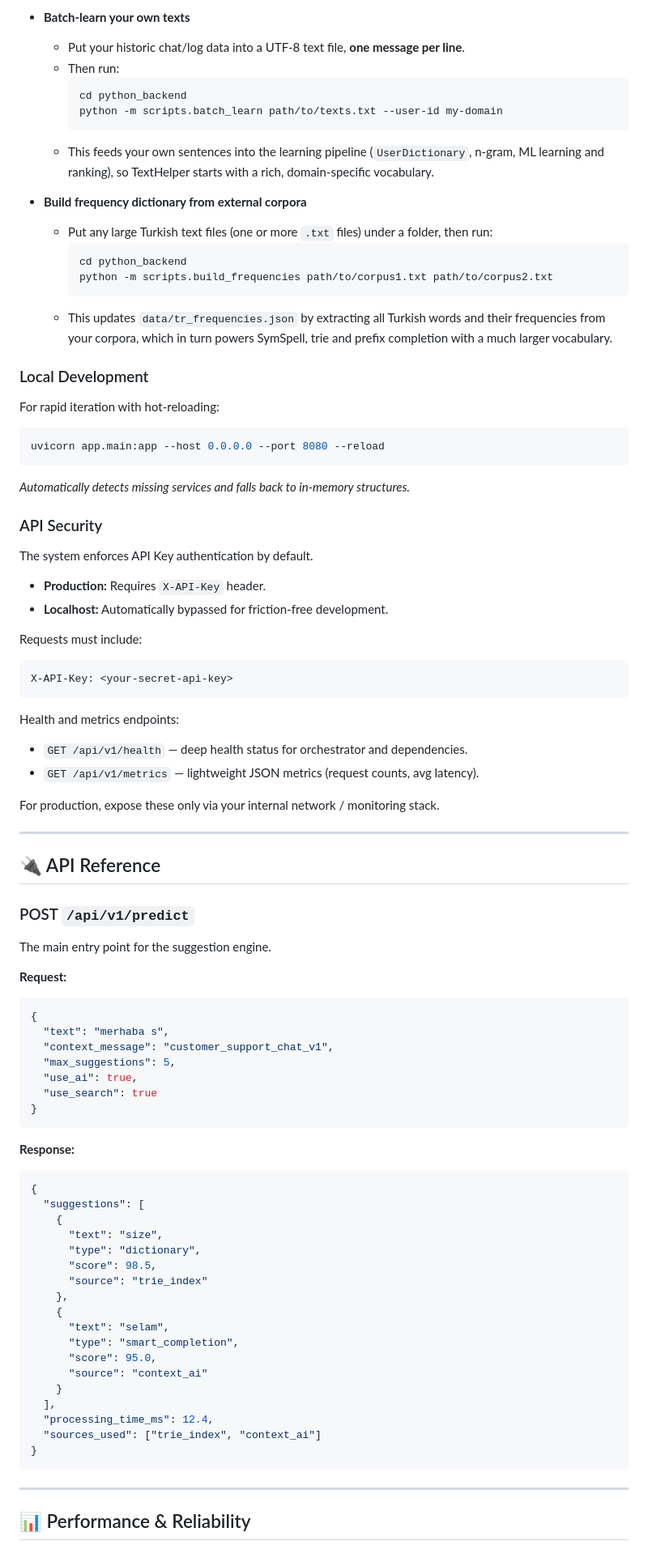
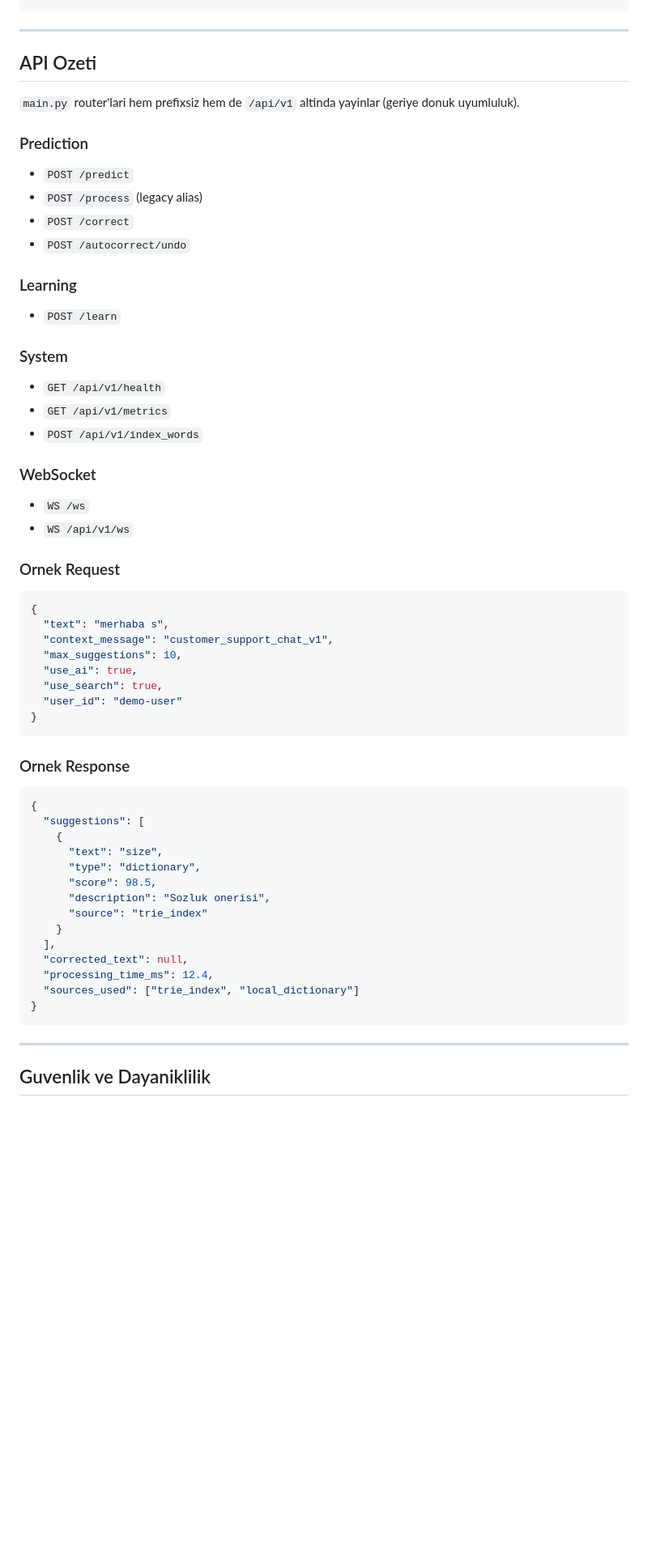
Before and after one commit to ardamoustafa1/TextHelper, a Markdown page: README.md, the part around one of its changes. Shown at 81% size. Drawn GitHub-style; blank space fills up the shorter version.

````diff
--- a/README.md
+++ b/README.md
@@ -103,64 +99,47 @@ These are templates; adjust image name, replicas, resources and ingress accordin
-- **Batch‑learn your own texts**
-  - Put your historic chat/log data into a UTF‑8 text file, **one message per line**.
-  - Then run:
-    ```bash
-    cd python_backend
-    python -m scripts.batch_learn path/to/texts.txt --user-id my-domain
-    ```
-  - This feeds your own sentences into the learning pipeline (`UserDictionary`, n‑gram, ML learning and ranking), so TextHelper starts with a rich, domain‑specific vocabulary.
-
-- **Build frequency dictionary from external corpora**
-  - Put any large Turkish text files (one or more `.txt` files) under a folder, then run:
-    ```bash
-    cd python_backend
-    python -m scripts.build_frequencies path/to/corpus1.txt path/to/corpus2.txt
-    ```
-  - This updates `data/tr_frequencies.json` by extracting all Turkish words and their frequencies from your corpora, which in turn powers SymSpell, trie and prefix completion with a much larger vocabulary.
-
-### Local Development
-For rapid iteration with hot-reloading:
-```bash
-uvicorn app.main:app --host 0.0.0.0 --port 8080 --reload
-```
-*Automatically detects missing services and falls back to in-memory structures.*
-
-### API Security
-The system enforces API Key authentication by default.
-- **Production:** Requires `X-API-Key` header.
-- **Localhost:** Automatically bypassed for friction-free development.
-
-Requests must include:
-
-```http
-X-API-Key: <your-secret-api-key>
-```
-
-Health and metrics endpoints:
-
-- `GET /api/v1/health` — deep health status for orchestrator and dependencies.
-- `GET /api/v1/metrics` — lightweight JSON metrics (request counts, avg latency).
-
-For production, expose these only via your internal network / monitoring stack.
 
 ---
 
-## 🔌 API Reference
+## API Ozeti
 
-### POST `/api/v1/predict`
-The main entry point for the suggestion engine.
+`main.py` router'lari hem prefixsiz hem de `/api/v1` altinda yayinlar (geriye donuk uyumluluk).
 
-**Request:**
+### Prediction
+
+- `POST /predict`
+- `POST /process` (legacy alias)
+- `POST /correct`
+- `POST /autocorrect/undo`
+
+### Learning
+
+- `POST /learn`
+
+### System
+
+- `GET /api/v1/health`
+- `GET /api/v1/metrics`
+- `POST /api/v1/index_words`
+
+### WebSocket
+
+- `WS /ws`
+- `WS /api/v1/ws`
+
+### Ornek Request
+
 ```json
 {
   "text": "merhaba s",
   "context_message": "customer_support_chat_v1",
-  "max_suggestions": 5,
+  "max_suggestions": 10,
   "use_ai": true,
-  "use_search": true
+  "use_search": true,
+  "user_id": "demo-user"
 }
 ```
 
-**Response:**
+### Ornek Response
+
 ```json
 {
   "suggestions": [
@@ -168,21 +147,17 @@ The main entry point for the suggestion engine.
       "text": "size",
       "type": "dictionary",
       "score": 98.5,
+      "description": "Sozluk onerisi",
       "source": "trie_index"
-    },
-    {
-      "text": "selam",
-      "type": "smart_completion",
-      "score": 95.0,
-      "source": "context_ai"
     }
   ],
+  "corrected_text": null,
   "processing_time_ms": 12.4,
-  "sources_used": ["trie_index", "context_ai"]
+  "sources_used": ["trie_index", "local_dictionary"]
 }
 ```
 
 ---
 
-## 📊 Performance & Reliability
+## Guvenlik ve Dayaniklilik
 
````
Also changed, not shown: other parts of README.md (+224 -94 lines).
